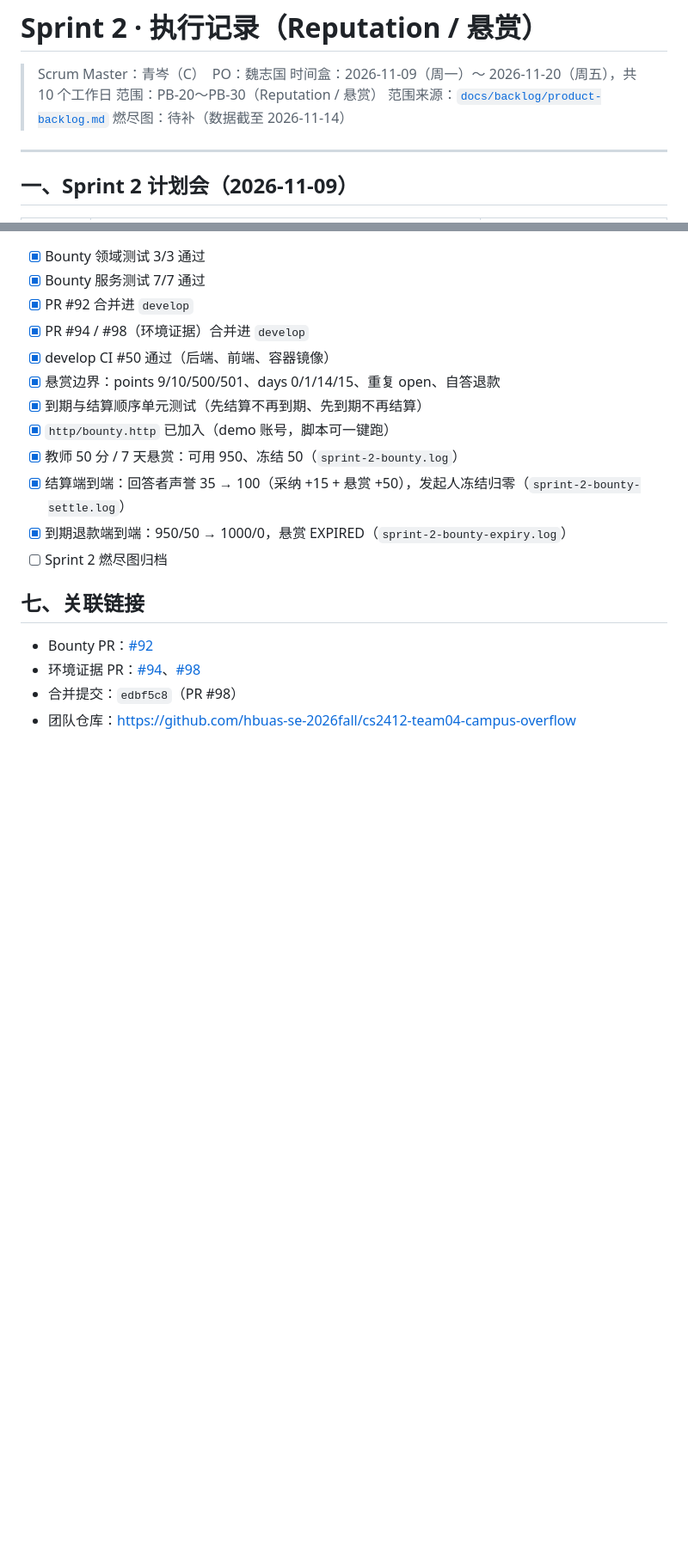
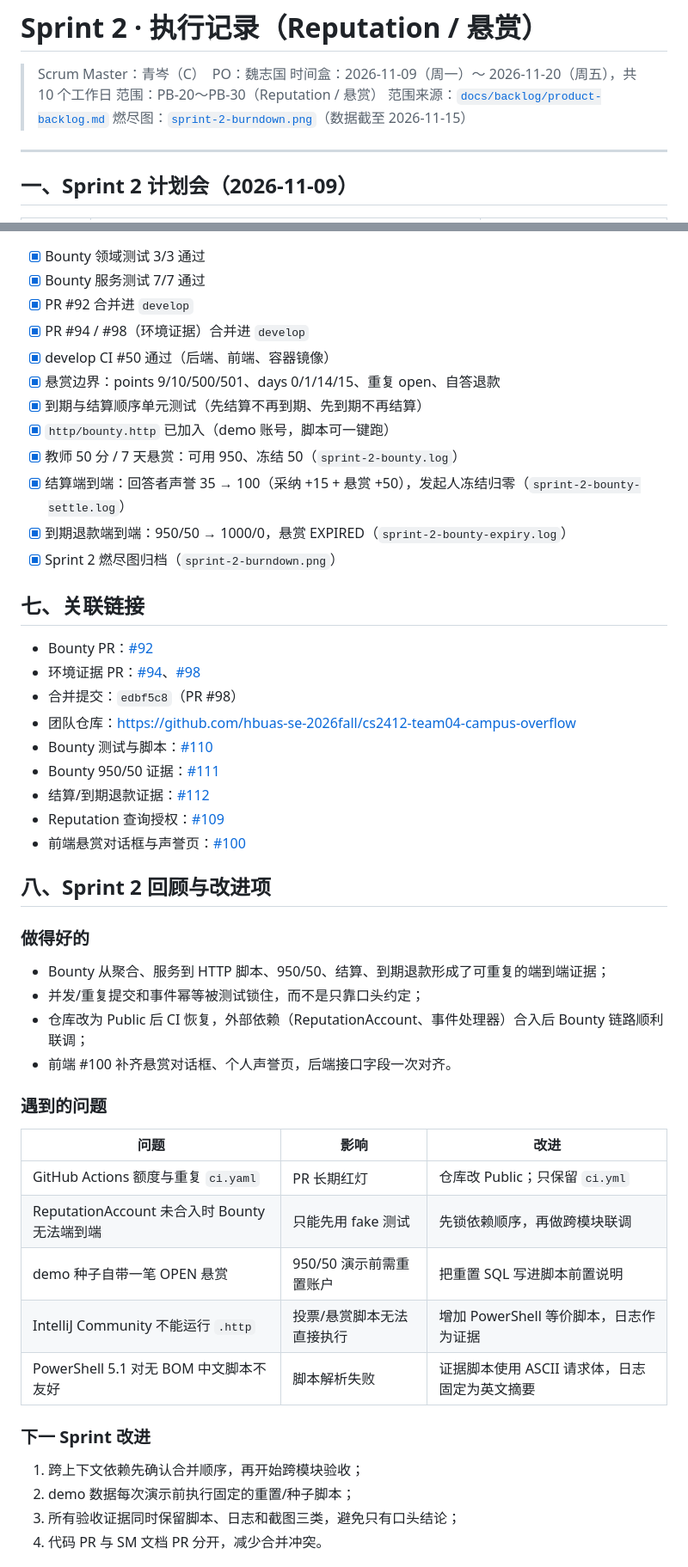
Before and after one commit to 2123345397-star/CampusOverflow, a Markdown page: docs/scrum/sprint-2.md, 2 parts joined by grey strips. Shown at 86% size. GitHub-like rendering; blank space fills up the shorter version.

```diff
--- a/docs/scrum/sprint-2.md
+++ b/docs/scrum/sprint-2.md
@@ -4,7 +4,7 @@
 > 时间盒：2026-11-09（周一）～ 2026-11-20（周五），共 10 个工作日
 > 范围：PB-20～PB-30（Reputation / 悬赏）
 > 范围来源：[`docs/backlog/product-backlog.md`](../backlog/product-backlog.md)
-> 燃尽图：待补（数据截至 2026-11-14）
+> 燃尽图：[`sprint-2-burndown.png`](sprint-2-burndown.png)（数据截至 2026-11-15）
 
 ---
 
@@ -157,7 +162,7 @@ bounty        : status=AWARDED, points=50
 - [x] 教师 50 分 / 7 天悬赏：可用 950、冻结 50（`sprint-2-bounty.log`）
 - [x] 结算端到端：回答者声誉 35 → 100（采纳 +15 + 悬赏 +50），发起人冻结归零（`sprint-2-bounty-settle.log`）
 - [x] 到期退款端到端：950/50 → 1000/0，悬赏 EXPIRED（`sprint-2-bounty-expiry.log`）
-- [ ] Sprint 2 燃尽图归档
+- [x] Sprint 2 燃尽图归档（`sprint-2-burndown.png`）
 
 ## 七、关联链接
 
@@ -165,3 +170,35 @@ bounty        : status=AWARDED, points=50
 - 环境证据 PR：[#94](https://github.com/hbuas-se-2026fall/cs2412-team04-campus-overflow/pull/94)、[#98](https://github.com/hbuas-se-2026fall/cs2412-team04-campus-overflow/pull/98)
 - 合并提交：`edbf5c8`（PR #98）
 - 团队仓库：<https://github.com/hbuas-se-2026fall/cs2412-team04-campus-overflow>
+- Bounty 测试与脚本：[#110](https://github.com/hbuas-se-2026fall/cs2412-team04-campus-overflow/pull/110)
+- Bounty 950/50 证据：[#111](https://github.com/hbuas-se-2026fall/cs2412-team04-campus-overflow/pull/111)
+- 结算/到期退款证据：[#112](https://github.com/hbuas-se-2026fall/cs2412-team04-campus-overflow/pull/112)
+- Reputation 查询授权：[#109](https://github.com/hbuas-se-2026fall/cs2412-team04-campus-overflow/pull/109)
+- 前端悬赏对话框与声誉页：[#100](https://github.com/hbuas-se-2026fall/cs2412-team04-campus-overflow/pull/100)
+
+## 八、Sprint 2 回顾与改进项
+
+### 做得好的
+
+- Bounty 从聚合、服务到 HTTP 脚本、950/50、结算、到期退款形成了可重复的端到端证据；
+- 并发/重复提交和事件幂等被测试锁住，而不是只靠口头约定；
+- 仓库改为 Public 后 CI 恢复，外部依赖（ReputationAccount、事件处理器）合入后 Bounty 链路顺利联调；
+- 前端 #100 补齐悬赏对话框、个人声誉页，后端接口字段一次对齐。
+
+### 遇到的问题
+
+| 问题 | 影响 | 改进 |
+| --- | --- | --- |
+| GitHub Actions 额度与重复 `ci.yaml` | PR 长期红灯 | 仓库改 Public；只保留 `ci.yml` |
+| ReputationAccount 未合入时 Bounty 无法端到端 | 只能先用 fake 测试 | 先锁依赖顺序，再做跨模块联调 |
+| demo 种子自带一笔 OPEN 悬赏 | 950/50 演示前需重置账户 | 把重置 SQL 写进脚本前置说明 |
+| IntelliJ Community 不能运行 `.http` | 投票/悬赏脚本无法直接执行 | 增加 PowerShell 等价脚本，日志作为证据 |
+| PowerShell 5.1 对无 BOM 中文脚本不友好 | 脚本解析失败 | 证据脚本使用 ASCII 请求体，日志固定为英文摘要 |
+
+### 下一 Sprint 改进
+
+1. 跨上下文依赖先确认合并顺序，再开始跨模块验收；
+2. demo 数据每次演示前执行固定的重置/种子脚本；
+3. 所有验收证据同时保留脚本、日志和截图三类，避免只有口头结论；
+4. 代码 PR 与 SM 文档 PR 分开，减少合并冲突。
+
```
Also changed, not shown: other parts of docs/scrum/sprint-2.md (+27 -8 lines), docs/scrum/sprint-2-burndown.png (added), 1 other file.
